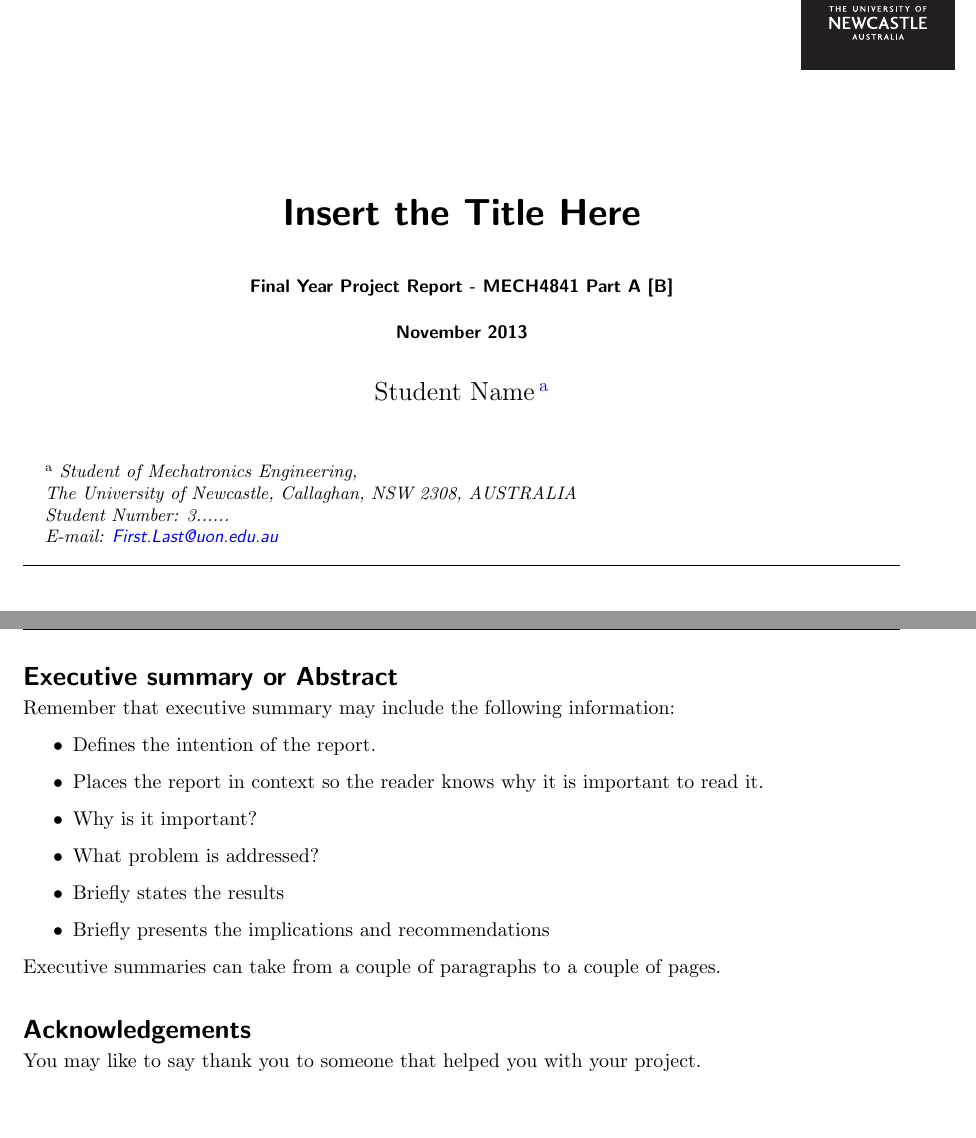
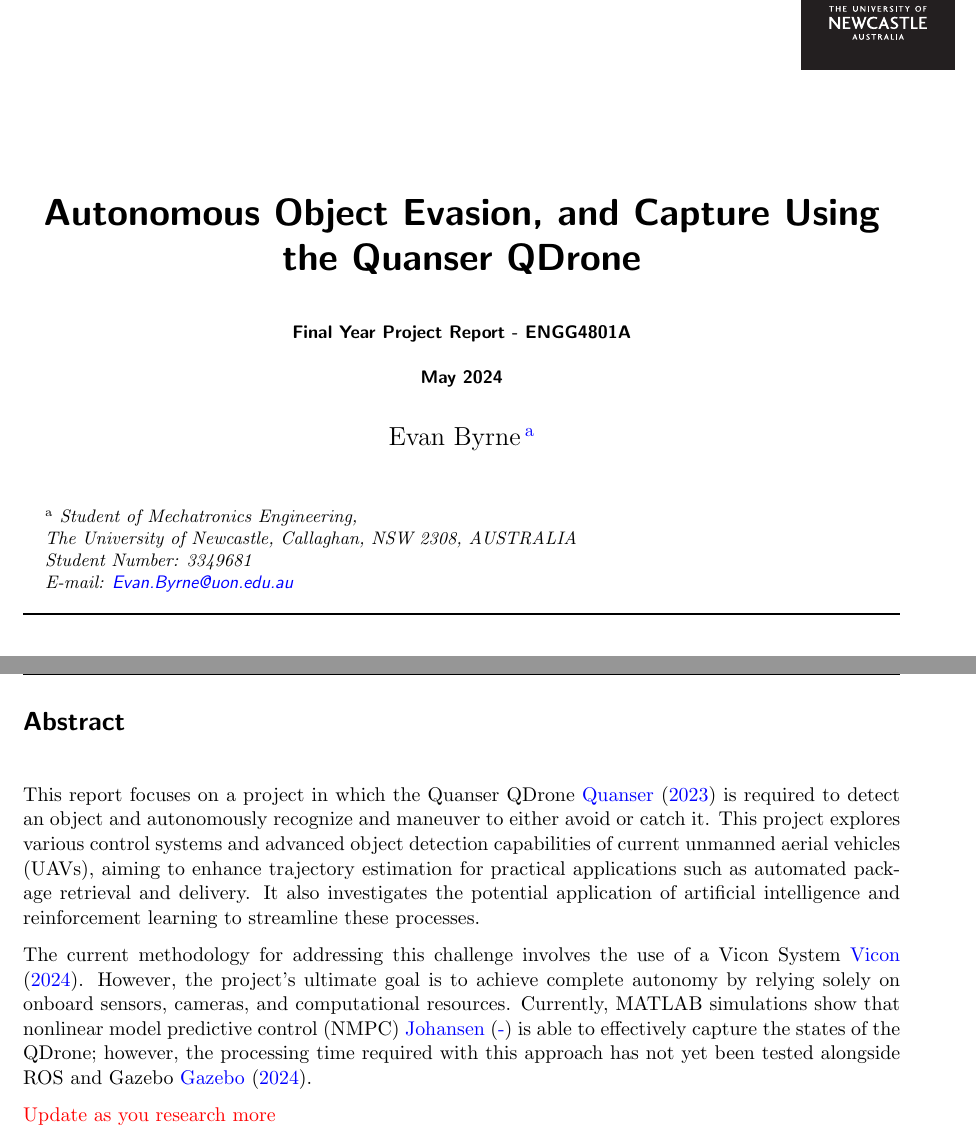
Before and after one commit to EvanByrne1/FYPReport, a LaTeX document (Report A/FYP_Report_Template.tex): two parts of pages 1 and 2 of 9, joined at a grey line, cut at the place of the change, the shorter picture padded with empty space. Compiled offline with pdfLaTeX.

Commit message:
Added Abstract to PartA report

```diff
--- a/Report A/FYP_Report_Template.tex
+++ b/Report A/FYP_Report_Template.tex
@@ -8,6 +8,10 @@
 \usepackage{subfig}
 \usepackage{hyperref}
 \usepackage[parfill]{parskip}   % For replacing paragraph indenting with a newline instead
+\usepackage{pdfpages}
+\usepackage[australian]{babel} % This line sets the language to Australian English
+
+
 
 % Number equations per section
 \numberwithin{equation}{section}
@@ -47,42 +51,38 @@
     %numbers=left,
     basewidth=0.5em}
 
+
+
 \firstpage{1}    % Set page number for first page
 \UoNMCHAreportNo{MECH4841 Part A [B]} %Report number
 \UoNMCHAyear{2013}   % Year
 \shorttitle{FYP Report - Short Title} %For odd pages
 %%%%%%%%%%%%%%%%%%%%%%%%%%%%%%%%%%%%%%%%%%%%%%%%%%%%
+% Include the PDF title page
+
+
 \begin{document}
-\title{Insert the Title Here \\ \ \\
-{\small Final Year Project Report - MECH4841 Part A [B]  \\November 2013}}
-\author[UoNMCHA]{Student Name}
+\title{Autonomous Object Evasion, and Capture Using the Quanser QDrone\\ \ \\
+{\small Final Year Project Report - ENGG4801A \\May 2024}}
+\author[UoNMCHA]{Evan Byrne}
 \address[UoNMCHA]{
 Student of Mechatronics Engineering,\\
 The University of Newcastle, Callaghan, NSW 2308, AUSTRALIA \\
-Student Number: 3...... \\
-E-mail: \href{mailto:First.Last@uon.edu.au}{\textsf{First.Last@uon.edu.au}}}
+Student Number: 3349681 \\
+E-mail: \href{mailto:Evan.Byrne@uon.edu.au}{\textsf{Evan.Byrne@uon.edu.au}}}
 %%%%%%%%%%%%%%%%%%%%%%%%%%%%%%%%%%%
 \maketitle
 \onecolumn
 
 \vspace{-5mm}
-\section*{Executive summary or Abstract}
-\vspace{-3mm}
-Remember that executive summary may include the following information:
-\begin{itemize}
-    \item Defines the intention of the report.
-    \item Places the report in context so the reader knows why it is important to read it.
-    \item Why is it important?
-    \item What problem is addressed?
-    \item Briefly states the results
-    \item Briefly presents the implications and recommendations
-\end{itemize}
-Executive summaries can take from a couple of paragraphs to a couple of pages.
-%%%%%%%%%%%%%%
-\vspace{-2mm}
-\section*{Acknowledgements}
-\vspace{-3mm}
-You may like to say thank you to someone that helped you with your project.
+\section*{Abstract}
+\vspace{5mm}
+This report focuses on a project in which the Quanser QDrone \cite{website:Quanser} is required to detect an object and autonomously recognize and maneuver to either avoid or catch it. This project explores various control systems and advanced object detection capabilities of current unmanned aerial vehicles (UAVs), aiming to enhance trajectory estimation for practical applications such as automated package retrieval and delivery. It also investigates the potential application of artificial intelligence and reinforcement learning to streamline these processes.
+
+The current methodology for addressing this challenge involves the use of a Vicon System \cite{website:Vicon}. However, the project's ultimate goal is to achieve complete autonomy by relying solely on onboard sensors, cameras, and computational resources. Currently, MATLAB simulations show that nonlinear model predictive control (NMPC) \cite{website:NLMPC} is able to effectively capture the states of the QDrone; however, the processing time required with this approach has not yet been tested alongside ROS and Gazebo \cite{website:ROSandGazebo}.
+
+\textcolor{red}{Update as you research more}
+
 \newpage
 \tableofcontents
 \newpage
```
Also changed, not shown: Report A/main.bib (+34 -21 lines), Report A/FYP Cover page-1.pdf (added), 1 other file.
